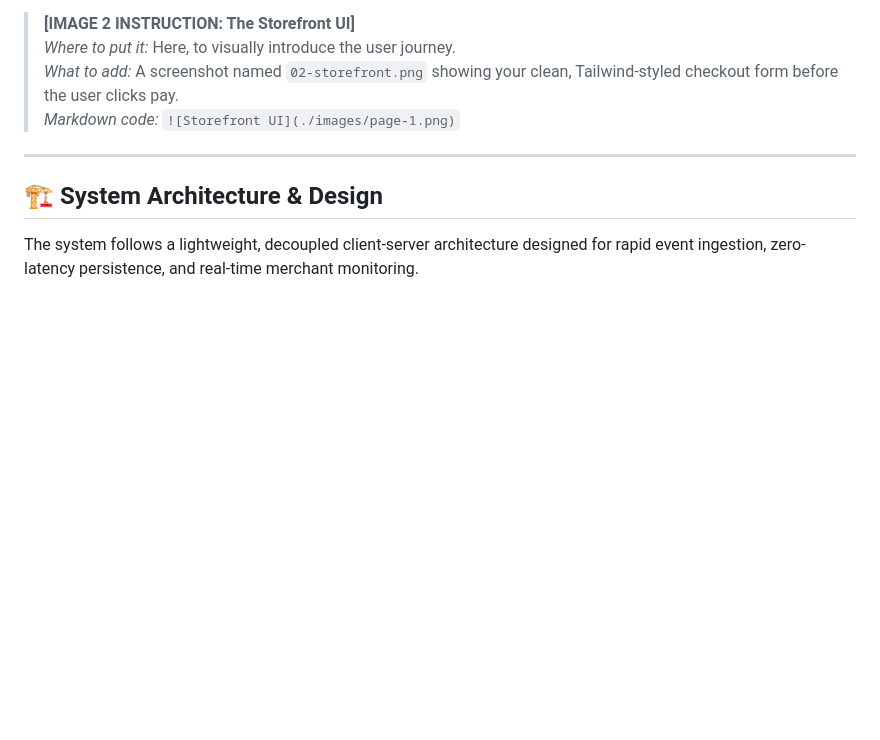
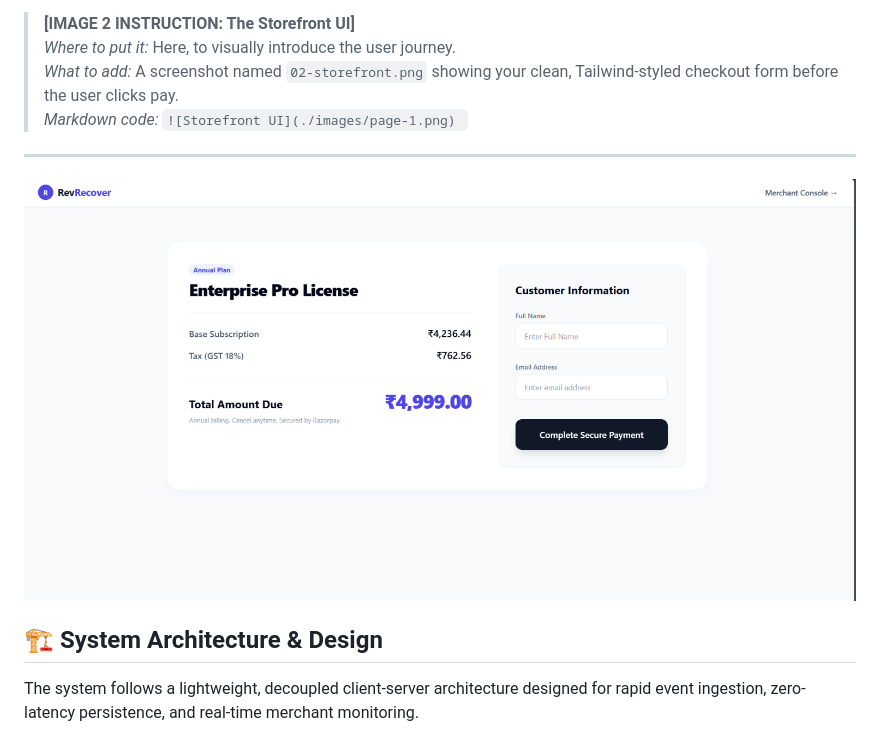
Before and after one commit to Sanjaithun/Razopay, a Markdown page: README.md, the part around the change. GitHub-like rendering; blank space fills up the shorter version.

Commit message:
check changes

```diff
--- a/README.md
+++ b/README.md
@@ -25,9 +25,11 @@ We built a deterministic interception layer. Instead of waiting for a webhook fr
 > **[IMAGE 2 INSTRUCTION: The Storefront UI]**
 > *Where to put it:* Here, to visually introduce the user journey.
 > *What to add:* A screenshot named `02-storefront.png` showing your clean, Tailwind-styled checkout form before the user clicks pay.
-> *Markdown code:* `![Storefront UI](./images/page-1.png)`
+> *Markdown code:* `![Storefront UI](./images/page-1.png)
+`
 
 ---
+![Storefront UI](./images/page-1.png)
 
 ## 🏗️ System Architecture & Design
 
```
